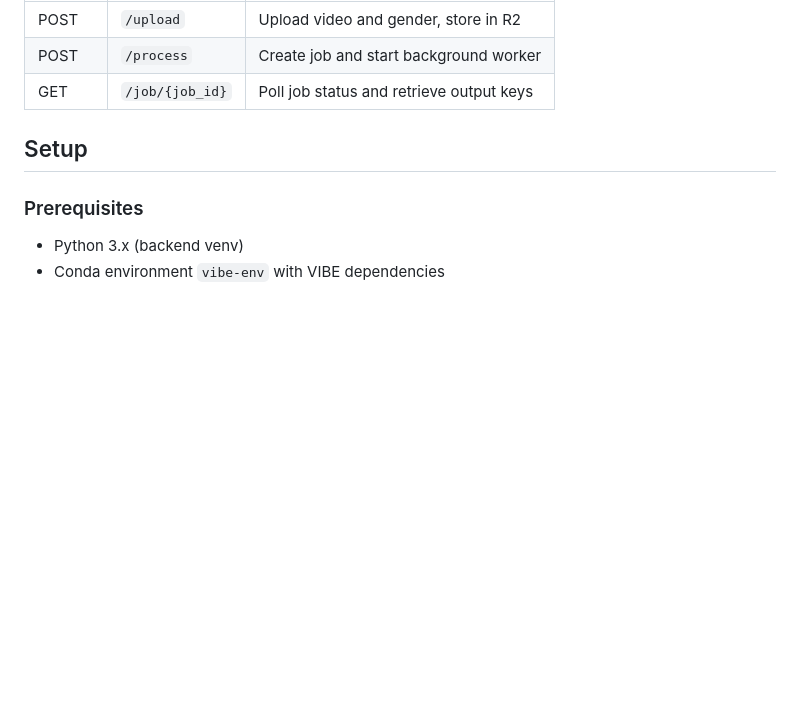
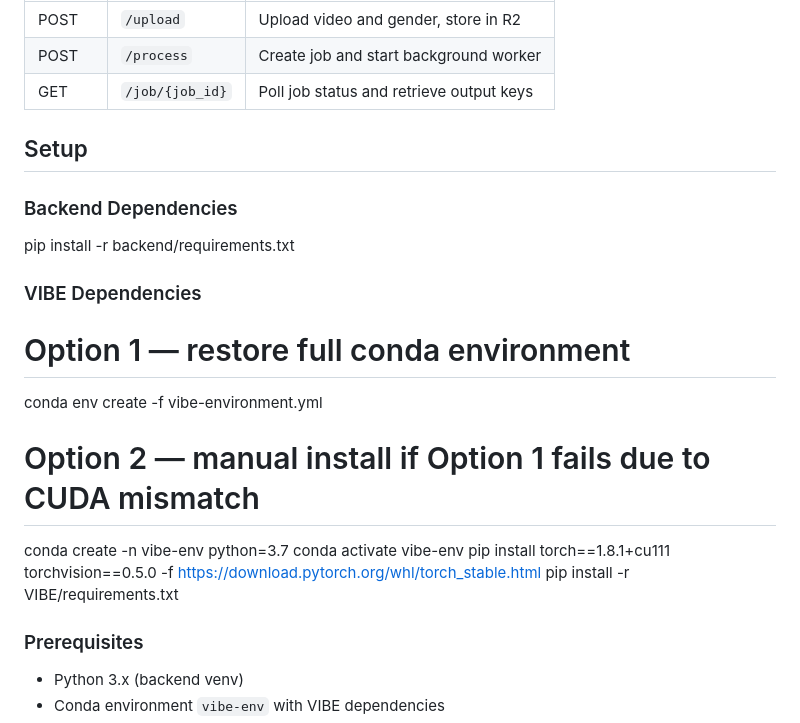
Before and after one commit to harrywvu/metanoia-a, a Markdown page: README.md, the part around the change. Rendered like a GitHub page; blank space fills up the shorter version.

```diff
--- a/README.md
+++ b/README.md
@@ -102,6 +102,19 @@ User downloads FBX
 
 ## Setup
 
+### Backend Dependencies
+pip install -r backend/requirements.txt
+
+### VIBE Dependencies
+# Option 1 — restore full conda environment
+conda env create -f vibe-environment.yml
+
+# Option 2 — manual install if Option 1 fails due to CUDA mismatch
+conda create -n vibe-env python=3.7
+conda activate vibe-env
+pip install torch==1.8.1+cu111 torchvision==0.5.0 -f https://download.pytorch.org/whl/torch_stable.html
+pip install -r VIBE/requirements.txt
+
 ### Prerequisites
 
 - Python 3.x (backend venv)
```
